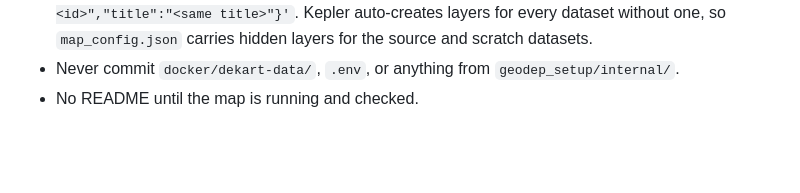
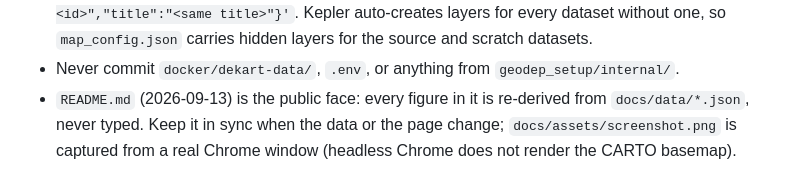
Before and after one commit to Yusnelkis/geodep-ets-map, a Markdown page: CLAUDE.md, the part around the change. Rendered like a GitHub page; blank space fills up the shorter version.

```diff
--- a/CLAUDE.md
+++ b/CLAUDE.md
@@ -37,4 +37,6 @@ workspace and never writes there.
   Kepler auto-creates layers for every dataset without one, so `map_config.json` carries hidden layers
   for the source and scratch datasets.
 - Never commit `docker/dekart-data/`, `.env`, or anything from `geodep_setup/internal/`.
-- No README until the map is running and checked.
+- `README.md` (2026-09-13) is the public face: every figure in it is re-derived from `docs/data/*.json`, never typed. Keep it in
+  sync when the data or the page change; `docs/assets/screenshot.png` is captured from a real Chrome window (headless Chrome does
+  not render the CARTO basemap).
```
Also changed, not shown: README.md (+4 -0 lines), docs/assets/walkthrough.gif (added), 1 other file.
